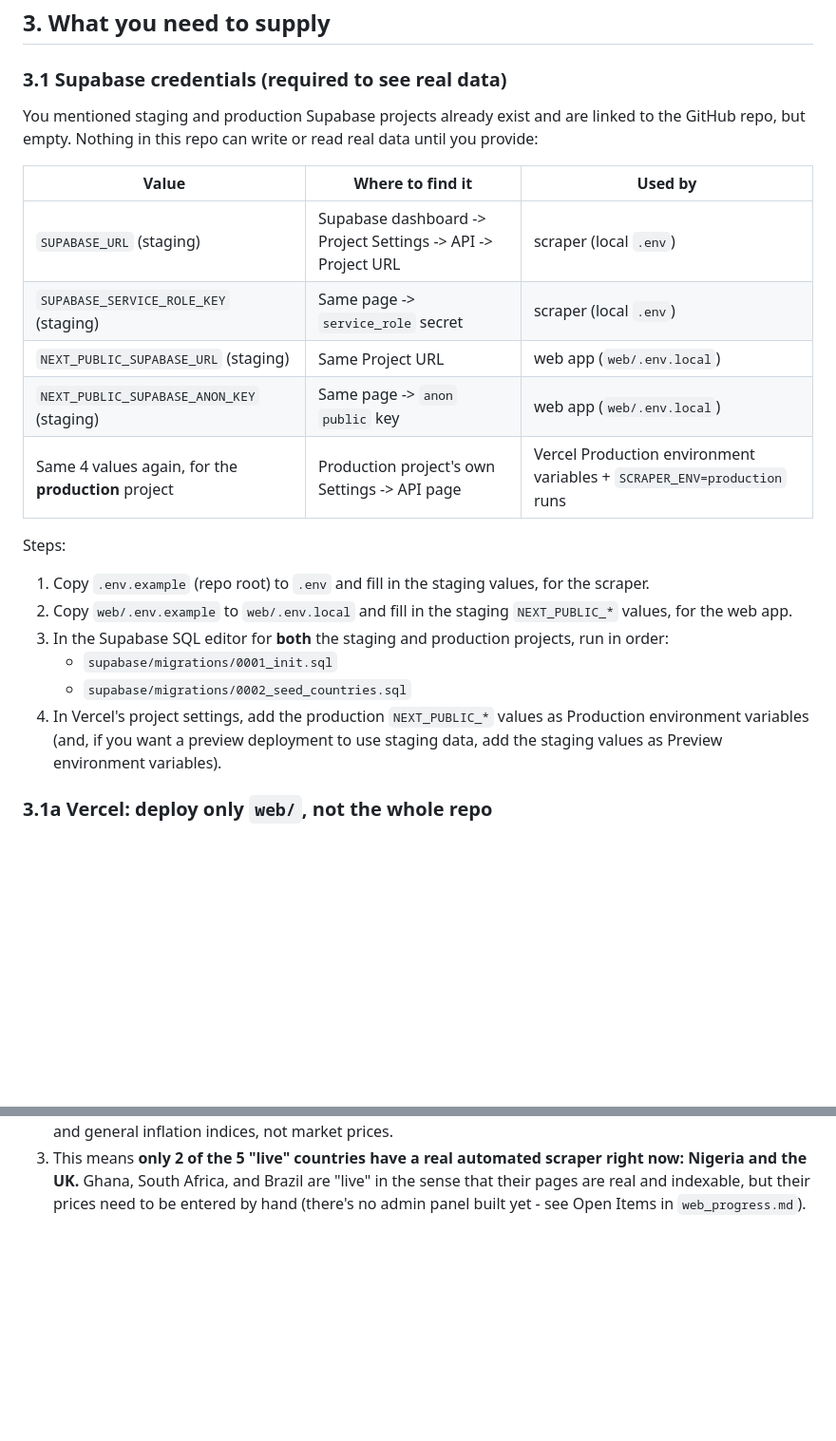
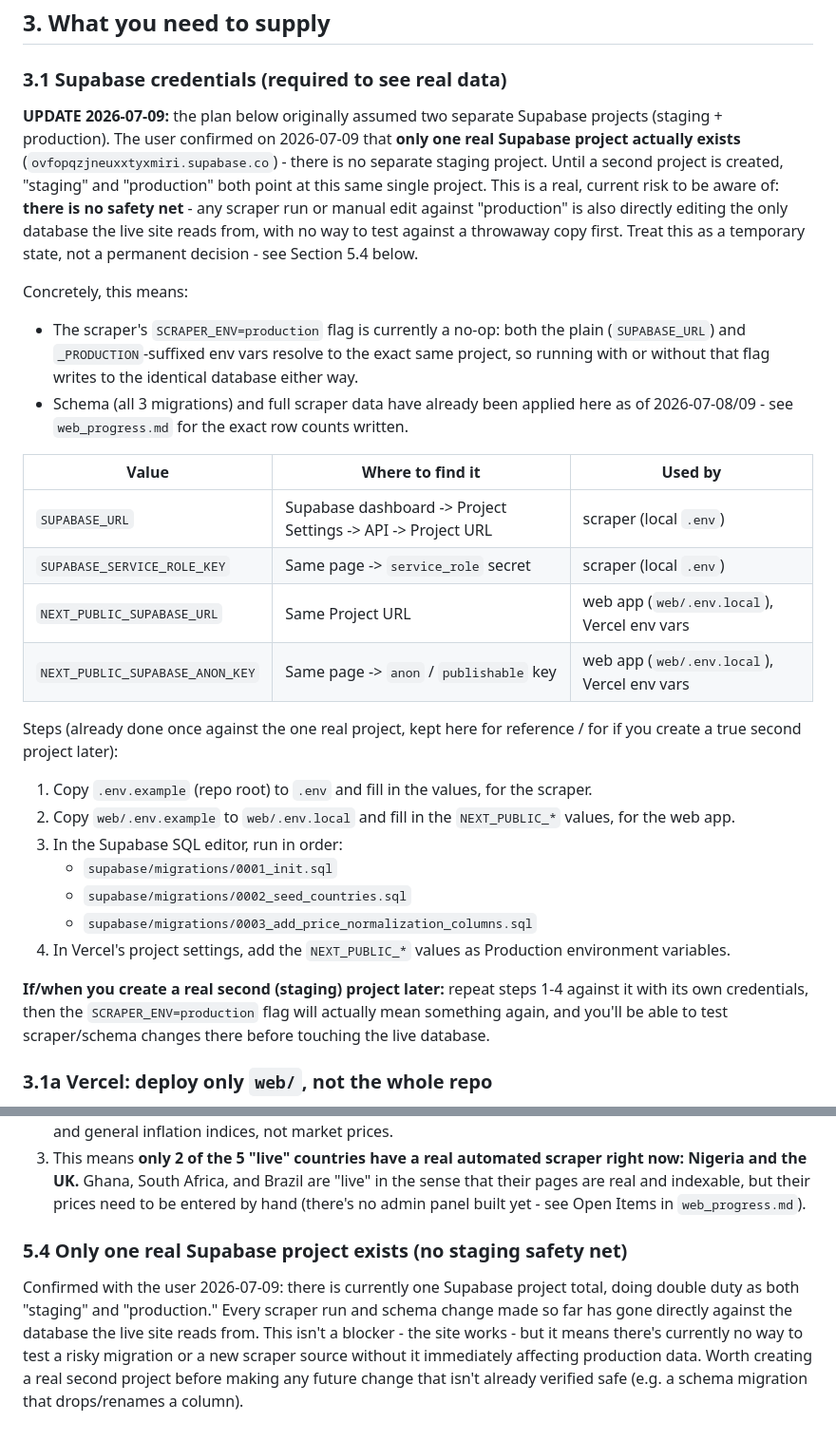
Before and after one commit to Sknowdev/Agrolease, a Markdown page: requirements.md, 2 parts joined by grey strips. Shown at 95% size. Rendered like a GitHub page; blank space fills up the shorter version.

Commit message:
Correct requirements.md: only one real Supabase project exists
Confirmed with the user 2026-07-09: there is no separate staging
Supabase project - both the 'staging' and 'production' credentials
sent were for the exact same project (ovfopqzjneuxxtyxmiri.supabase.co).
Updated the docs to stop describing two projects as if they both
exist, and added an explicit note that SCRAPER_ENV=production is
currently a no-op (resolves to the same DB either way), plus a new
Section 5.4 flagging that there's no staging safety net right now -
every scraper run and schema change goes directly against the one
database the live site reads from.

Also confirmed (out of caution, not as a code change) that the full
read path works end-to-end against real data: queried commodity_prices
with the anon/publishable key exactly as the web app does post-fix -
NG/maize, GB/wheat, and KE/maize all returned real rows; GH/maize
correctly returned 0 rows (admin-entered pattern, no data entered yet).

```diff
--- a/requirements.md
+++ b/requirements.md
@@ -32,31 +32,52 @@ to run this project locally.
 
 ### 3.1 Supabase credentials (required to see real data)
 
-You mentioned staging and production Supabase projects already exist and
-are linked to the GitHub repo, but empty. Nothing in this repo can write
-or read real data until you provide:
+**UPDATE 2026-07-09:** the plan below originally assumed two separate
+Supabase projects (staging + production). The user confirmed on
+2026-07-09 that **only one real Supabase project actually exists**
+(`ovfopqzjneuxxtyxmiri.supabase.co`) - there is no separate staging
+project. Until a second project is created, "staging" and "production"
+both point at this same single project. This is a real, current risk to
+be aware of: **there is no safety net** - any scraper run or manual edit
+against "production" is also directly editing the only database the
+live site reads from, with no way to test against a throwaway copy
+first. Treat this as a temporary state, not a permanent decision - see
+Section 5.4 below.
+
+Concretely, this means:
+- The scraper's `SCRAPER_ENV=production` flag is currently a no-op: both
+  the plain (`SUPABASE_URL`) and `_PRODUCTION`-suffixed env vars resolve
+  to the exact same project, so running with or without that flag writes
+  to the identical database either way.
+- Schema (all 3 migrations) and full scraper data have already been
+  applied here as of 2026-07-08/09 - see `web_progress.md` for the exact
+  row counts written.
 
 | Value | Where to find it | Used by |
 |---|---|---|
-| `SUPABASE_URL` (staging) | Supabase dashboard -> Project Settings -> API -> Project URL | scraper (local `.env`) |
-| `SUPABASE_SERVICE_ROLE_KEY` (staging) | Same page -> `service_role` secret | scraper (local `.env`) |
-| `NEXT_PUBLIC_SUPABASE_URL` (staging) | Same Project URL | web app (`web/.env.local`) |
-| `NEXT_PUBLIC_SUPABASE_ANON_KEY` (staging) | Same page -> `anon` `public` key | web app (`web/.env.local`) |
-| Same 4 values again, for the **production** project | Production project's own Settings -> API page | Vercel Production environment variables + `SCRAPER_ENV=production` runs |
+| `SUPABASE_URL` | Supabase dashboard -> Project Settings -> API -> Project URL | scraper (local `.env`) |
+| `SUPABASE_SERVICE_ROLE_KEY` | Same page -> `service_role` secret | scraper (local `.env`) |
+| `NEXT_PUBLIC_SUPABASE_URL` | Same Project URL | web app (`web/.env.local`), Vercel env vars |
+| `NEXT_PUBLIC_SUPABASE_ANON_KEY` | Same page -> `anon` / `publishable` key | web app (`web/.env.local`), Vercel env vars |
 
-Steps:
-1. Copy `.env.example` (repo root) to `.env` and fill in the staging
-   values, for the scraper.
-2. Copy `web/.env.example` to `web/.env.local` and fill in the staging
+Steps (already done once against the one real project, kept here for
+reference / for if you create a true second project later):
+1. Copy `.env.example` (repo root) to `.env` and fill in the values, for
+   the scraper.
+2. Copy `web/.env.example` to `web/.env.local` and fill in the
    `NEXT_PUBLIC_*` values, for the web app.
-3. In the Supabase SQL editor for **both** the staging and production
-   projects, run in order:
+3. In the Supabase SQL editor, run in order:
    - `supabase/migrations/0001_init.sql`
    - `supabase/migrations/0002_seed_countries.sql`
-4. In Vercel's project settings, add the production `NEXT_PUBLIC_*`
-   values as Production environment variables (and, if you want a preview
-   deployment to use staging data, add the staging values as Preview
-   environment variables).
+   - `supabase/migrations/0003_add_price_normalization_columns.sql`
+4. In Vercel's project settings, add the `NEXT_PUBLIC_*` values as
+   Production environment variables.
+
+**If/when you create a real second (staging) project later:** repeat
+steps 1-4 against it with its own credentials, then the
+`SCRAPER_ENV=production` flag will actually mean something again, and
+you'll be able to test scraper/schema changes there before touching the
+live database.
 
 ### 3.1a Vercel: deploy only `web/`, not the whole repo
 
@@ -137,3 +158,15 @@ should be aware of (full reasoning in `web_progress.md`):
    Brazil are "live" in the sense that their pages are real and
    indexable, but their prices need to be entered by hand (there's no
    admin panel built yet - see Open Items in `web_progress.md`).
+
+### 5.4 Only one real Supabase project exists (no staging safety net)
+
+Confirmed with the user 2026-07-09: there is currently one Supabase
+project total, doing double duty as both "staging" and "production."
+Every scraper run and schema change made so far has gone directly
+against the database the live site reads from. This isn't a blocker -
+the site works - but it means there's currently no way to test a risky
+migration or a new scraper source without it immediately affecting
+production data. Worth creating a real second project before making any
+future change that isn't already verified safe (e.g. a schema migration
+that drops/renames a column).
```
